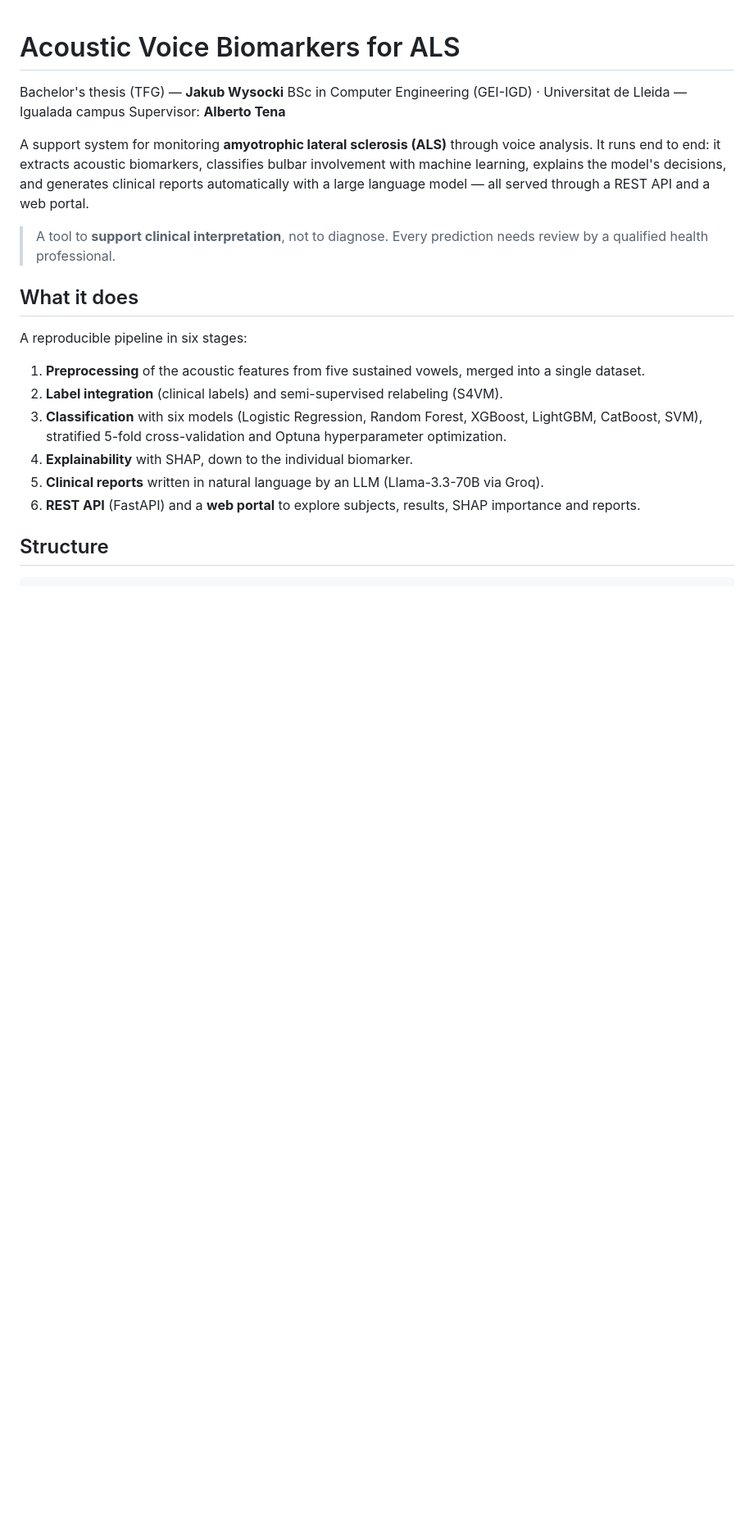
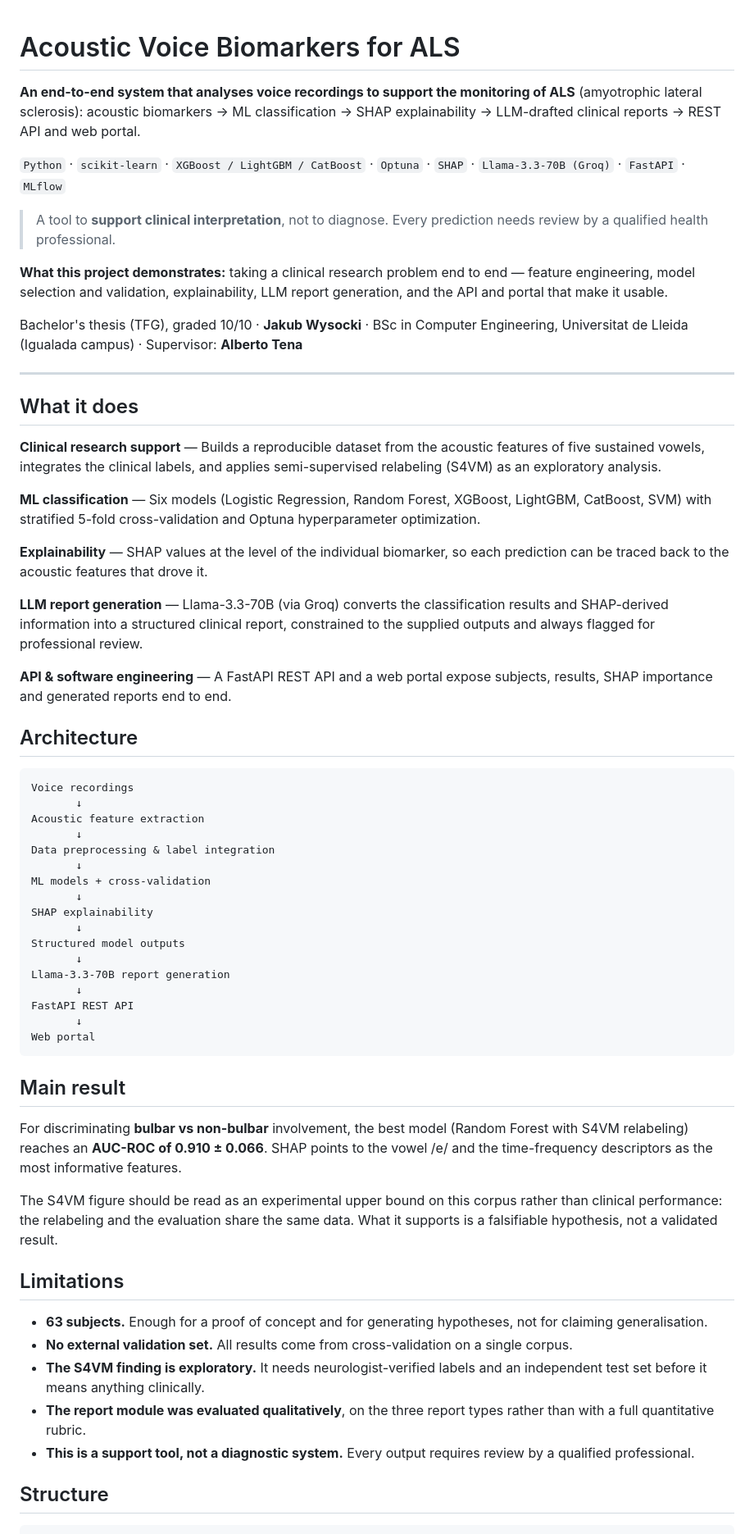
Before and after one commit to Jakub2504/als-voice-biomarkers, a Markdown page: README.md, the part around one of its changes. Shown at 82% size. Rendered like a GitHub page; blank space fills up the shorter version.

Commit message:
Mejorar README: enfoque de ingenieria y honestidad metodologica
Reestructura la apertura (que es, stack, alcance), agrupa las capacidades por disciplina (investigacion clinica, ML, explicabilidad, LLM, API), anade diagrama de arquitectura, matiza el resultado del S4VM como cota superior experimental, e incorpora secciones de limitaciones y aprendizajes.

````diff
--- a/README.md
+++ b/README.md
@@ -1,23 +1,64 @@
 # Acoustic Voice Biomarkers for ALS
 
-Bachelor's thesis (TFG) — **Jakub Wysocki**
-BSc in Computer Engineering (GEI-IGD) · Universitat de Lleida — Igualada campus
-Supervisor: **Alberto Tena**
+**An end-to-end system that analyses voice recordings to support the monitoring of ALS** (amyotrophic lateral sclerosis): acoustic biomarkers → ML classification → SHAP explainability → LLM-drafted clinical reports → REST API and web portal.
 
-A support system for monitoring **amyotrophic lateral sclerosis (ALS)** through voice analysis. It runs end to end: it extracts acoustic biomarkers, classifies bulbar involvement with machine learning, explains the model's decisions, and generates clinical reports automatically with a large language model — all served through a REST API and a web portal.
+`Python` · `scikit-learn` · `XGBoost / LightGBM / CatBoost` · `Optuna` · `SHAP` · `Llama-3.3-70B (Groq)` · `FastAPI` · `MLflow`
 
 > A tool to **support clinical interpretation**, not to diagnose. Every prediction needs review by a qualified health professional.
 
+**What this project demonstrates:** taking a clinical research problem end to end — feature engineering, model selection and validation, explainability, LLM report generation, and the API and portal that make it usable.
+
+Bachelor's thesis (TFG), graded 10/10 · **Jakub Wysocki** · BSc in Computer Engineering, Universitat de Lleida (Igualada campus) · Supervisor: **Alberto Tena**
+
+---
+
 ## What it does
 
-A reproducible pipeline in six stages:
+**Clinical research support** — Builds a reproducible dataset from the acoustic features of five sustained vowels, integrates the clinical labels, and applies semi-supervised relabeling (S4VM) as an exploratory analysis.
 
-1. **Preprocessing** of the acoustic features from five sustained vowels, merged into a single dataset.
-2. **Label integration** (clinical labels) and semi-supervised relabeling (S4VM).
-3. **Classification** with six models (Logistic Regression, Random Forest, XGBoost, LightGBM, CatBoost, SVM), stratified 5-fold cross-validation and Optuna hyperparameter optimization.
-4. **Explainability** with SHAP, down to the individual biomarker.
-5. **Clinical reports** written in natural language by an LLM (Llama-3.3-70B via Groq).
-6. **REST API** (FastAPI) and a **web portal** to explore subjects, results, SHAP importance and reports.
+**ML classification** — Six models (Logistic Regression, Random Forest, XGBoost, LightGBM, CatBoost, SVM) with stratified 5-fold cross-validation and Optuna hyperparameter optimization.
+
+**Explainability** — SHAP values at the level of the individual biomarker, so each prediction can be traced back to the acoustic features that drove it.
+
+**LLM report generation** — Llama-3.3-70B (via Groq) converts the classification results and SHAP-derived information into a structured clinical report, constrained to the supplied outputs and always flagged for professional review.
+
+**API & software engineering** — A FastAPI REST API and a web portal expose subjects, results, SHAP importance and generated reports end to end.
+
+## Architecture
+
+```text
+Voice recordings
+       ↓
+Acoustic feature extraction
+       ↓
+Data preprocessing & label integration
+       ↓
+ML models + cross-validation
+       ↓
+SHAP explainability
+       ↓
+Structured model outputs
+       ↓
+Llama-3.3-70B report generation
+       ↓
+FastAPI REST API
+       ↓
+Web portal
+```
+
+## Main result
+
+For discriminating **bulbar vs non-bulbar** involvement, the best model (Random Forest with S4VM relabeling) reaches an **AUC-ROC of 0.910 ± 0.066**. SHAP points to the vowel /e/ and the time-frequency descriptors as the most informative features.
+
+The S4VM figure should be read as an experimental upper bound on this corpus rather than clinical performance: the relabeling and the evaluation share the same data. What it supports is a falsifiable hypothesis, not a validated result.
+
+## Limitations
+
+- **63 subjects.** Enough for a proof of concept and for generating hypotheses, not for claiming generalisation.
+- **No external validation set.** All results come from cross-validation on a single corpus.
+- **The S4VM finding is exploratory.** It needs neurologist-verified labels and an independent test set before it means anything clinically.
+- **The report module was evaluated qualitatively**, on the three report types rather than with a full quantitative rubric.
+- **This is a support tool, not a diagnostic system.** Every output requires review by a qualified professional.
 
 ## Structure
 
````
Also changed, not shown: other parts of README.md (+7 -4 lines).
